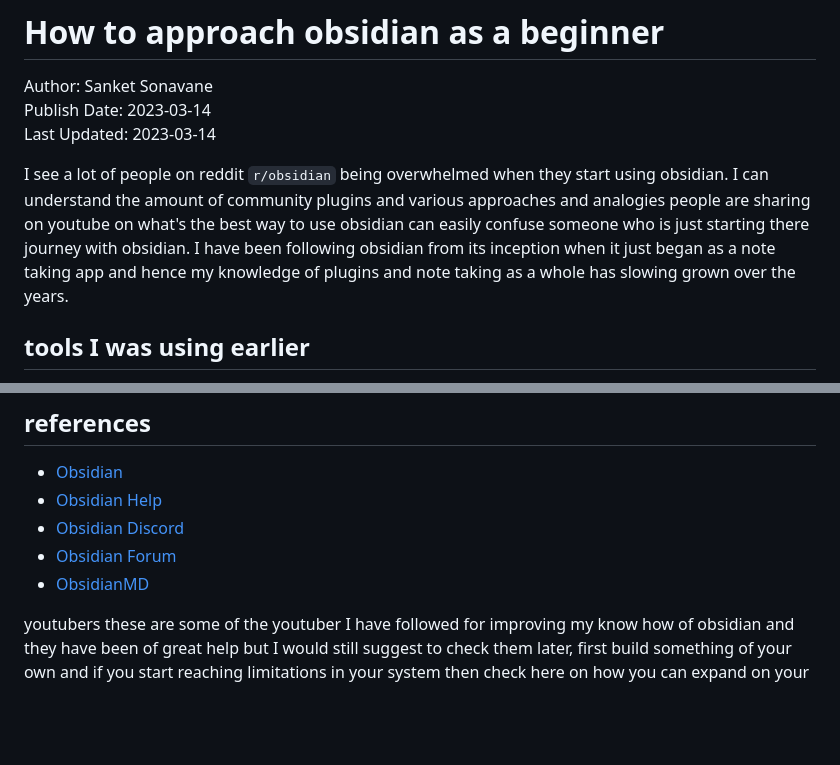
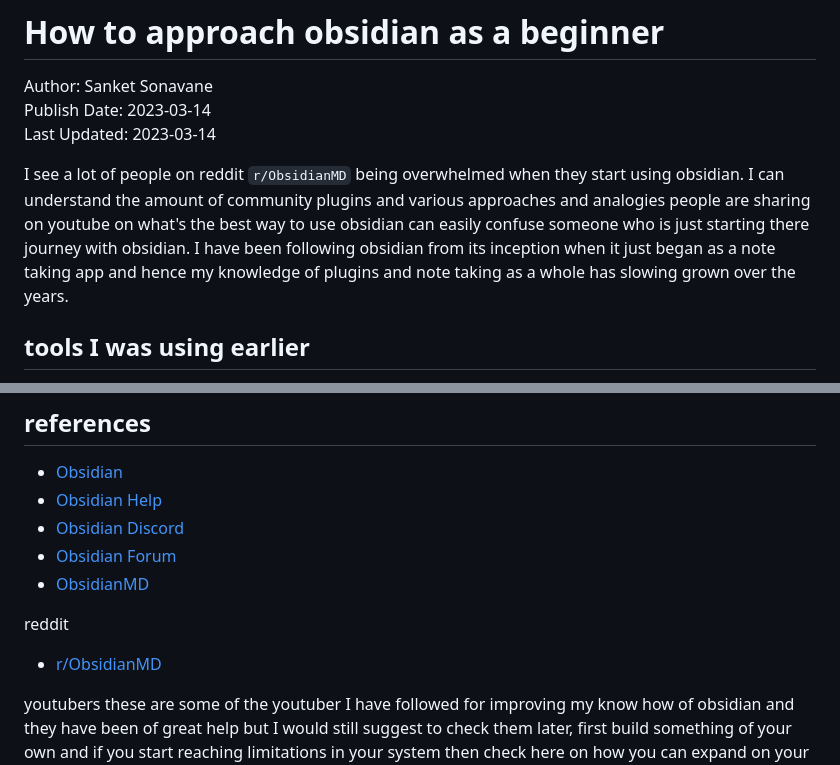
Before and after one commit to sanketss84/sanketss84.github.io, a Markdown page: articles/20230314-how-to-approach-obsidian.md, 2 parts joined by grey strips. Rendered like a GitHub page; blank space fills up the shorter version.

Commit message:
obsidian reddit link correction

```diff
--- a/articles/20230314-how-to-approach-obsidian.md
+++ b/articles/20230314-how-to-approach-obsidian.md
@@ -4,7 +4,7 @@ Author: Sanket Sonavane
 Publish Date: 2023-03-14
 Last Updated: 2023-03-14
 
-I see a lot of people on reddit `r/obsidian` being overwhelmed when they start using obsidian. I can understand the amount of community plugins and various approaches and analogies people are sharing on youtube on what's the best way to use obsidian can easily confuse someone who is just starting there journey with obsidian. I have been following obsidian from its inception when it just began as a note taking app and hence my knowledge of plugins and note taking as a whole has slowing grown over the years.
+I see a lot of people on reddit `r/ObsidianMD` being overwhelmed when they start using obsidian. I can understand the amount of community plugins and various approaches and analogies people are sharing on youtube on what's the best way to use obsidian can easily confuse someone who is just starting there journey with obsidian. I have been following obsidian from its inception when it just began as a note taking app and hence my knowledge of plugins and note taking as a whole has slowing grown over the years.
 
 ## tools I was using earlier
 - notion
@@ -123,6 +123,9 @@ having year then month then date will auto sort files by date.
 - [Obsidian Forum](https://forum.obsidian.md/)
 - [ObsidianMD](https://www.reddit.com/r/ObsidianMD/)
 
+reddit
+- [r/ObsidianMD](https://www.reddit.com/r/ObsidianMD/)
+
 youtubers
 these are some of the youtuber I have followed for improving my know how of obsidian and they have been of great help but I would still suggest to check them later, first build something of your own and if you start reaching limitations in your system then check here on how you can expand on your own knowledge of obsidian and take it further.
 - [Linking Your Thinking - YouTube](https://www.youtube.com/@linkingyourthinking/videos)
```
